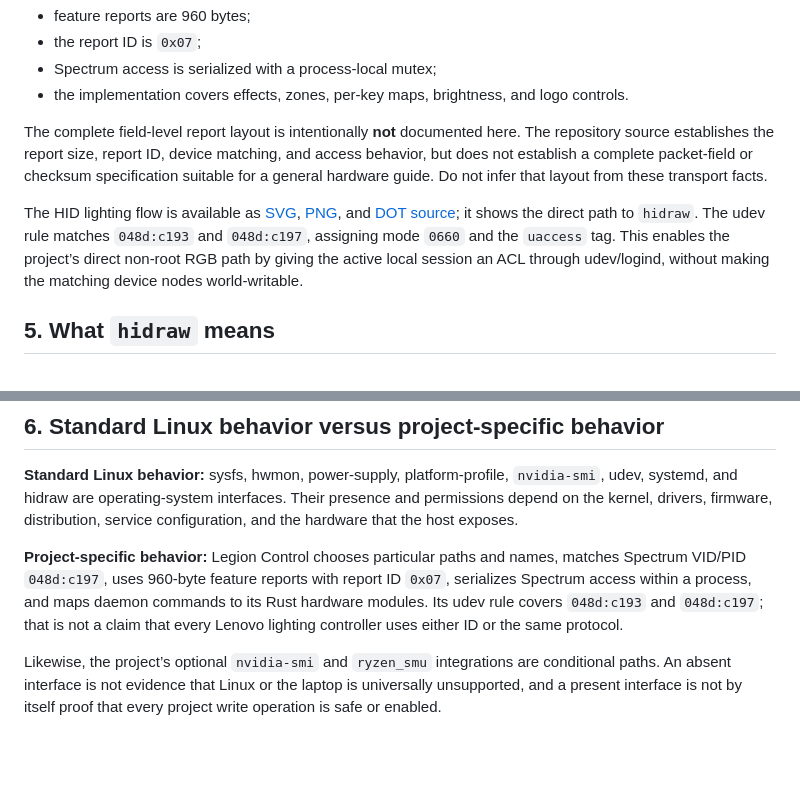
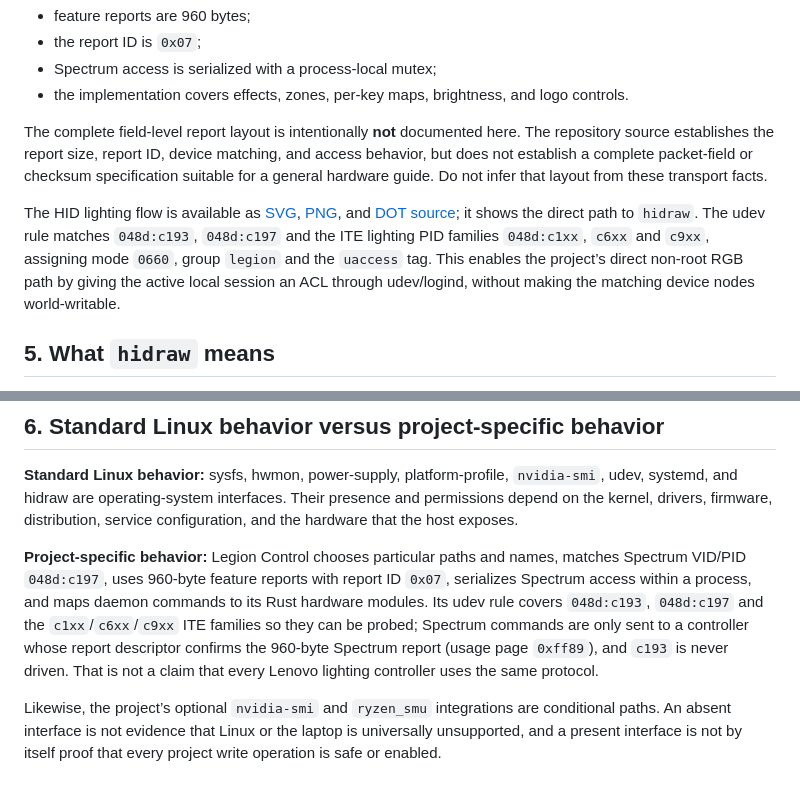
Before and after one commit to encomjp/Lenovo-Legion-Control, a Markdown page: docs/HARDWARE-AND-HID.md, 2 parts joined by grey strips. GitHub-like rendering; blank space fills up the shorter version.

```diff
--- a/docs/HARDWARE-AND-HID.md
+++ b/docs/HARDWARE-AND-HID.md
@@ -47,7 +47,7 @@ The source documents these transport facts for the Spectrum path:
 
 The complete field-level report layout is intentionally **not** documented here. The repository source establishes the report size, report ID, device matching, and access behavior, but does not establish a complete packet-field or checksum specification suitable for a general hardware guide. Do not infer that layout from these transport facts.
 
-The HID lighting flow is available as [SVG](assets/hid-lighting-flow.svg), [PNG](assets/hid-lighting-flow.png), and [DOT source](assets/hid-lighting-flow.dot); it shows the direct path to `hidraw`. The udev rule matches `048d:c193` and `048d:c197`, assigning mode `0660` and the `uaccess` tag. This enables the project’s direct non-root RGB path by giving the active local session an ACL through udev/logind, without making the matching device nodes world-writable.
+The HID lighting flow is available as [SVG](assets/hid-lighting-flow.svg), [PNG](assets/hid-lighting-flow.png), and [DOT source](assets/hid-lighting-flow.dot); it shows the direct path to `hidraw`. The udev rule matches `048d:c193`, `048d:c197` and the ITE lighting PID families `048d:c1xx`, `c6xx` and `c9xx`, assigning mode `0660`, group `legion` and the `uaccess` tag. This enables the project’s direct non-root RGB path by giving the active local session an ACL through udev/logind, without making the matching device nodes world-writable.
 
 ## 5. What `hidraw` means
 
@@ -59,7 +59,7 @@ For this project, discovery starts from `/sys/class/hidraw` and then selects the
 
 **Standard Linux behavior:** sysfs, hwmon, power-supply, platform-profile, `nvidia-smi`, udev, systemd, and hidraw are operating-system interfaces. Their presence and permissions depend on the kernel, drivers, firmware, distribution, service configuration, and the hardware that the host exposes.
 
-**Project-specific behavior:** Legion Control chooses particular paths and names, matches Spectrum VID/PID `048d:c197`, uses 960-byte feature reports with report ID `0x07`, serializes Spectrum access within a process, and maps daemon commands to its Rust hardware modules. Its udev rule covers `048d:c193` and `048d:c197`; that is not a claim that every Lenovo lighting controller uses either ID or the same protocol.
+**Project-specific behavior:** Legion Control chooses particular paths and names, matches Spectrum VID/PID `048d:c197`, uses 960-byte feature reports with report ID `0x07`, serializes Spectrum access within a process, and maps daemon commands to its Rust hardware modules. Its udev rule covers `048d:c193`, `048d:c197` and the `c1xx`/`c6xx`/`c9xx` ITE families so they can be probed; Spectrum commands are only sent to a controller whose report descriptor confirms the 960-byte Spectrum report (usage page `0xff89`), and `c193` is never driven. That is not a claim that every Lenovo lighting controller uses the same protocol.
 
 Likewise, the project’s optional `nvidia-smi` and `ryzen_smu` integrations are conditional paths. An absent interface is not evidence that Linux or the laptop is universally unsupported, and a present interface is not by itself proof that every project write operation is safe or enabled.
 
```
Also changed, not shown: docs/ARCHITECTURE.md (+1 -1 lines), docs/TROUBLESHOOTING.md (+1 -1 lines).
